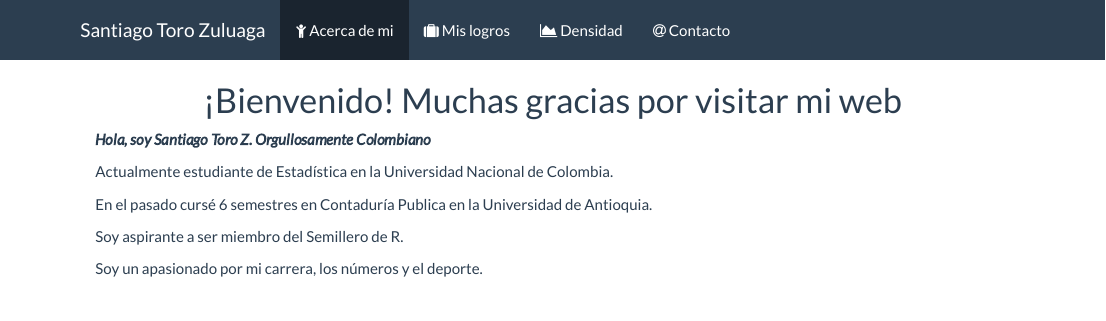
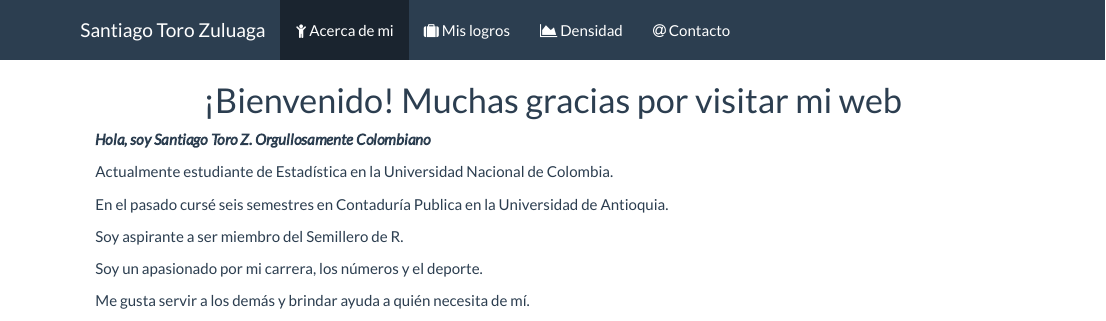
Before and after one commit to Satorozu/satorozu.github.io, an R Markdown document (index.Rmd): the page in a window 1100 px wide, from its top. The pictures show the output file index.html that the author committed with the source, opened offline; library style sheets and scripts come from the installed R packages.

Commit message:
agreguè informacion corta extra, cuadre tamaño de un subtitulo

```diff
--- a/index.Rmd
+++ b/index.Rmd
@@ -10,10 +10,12 @@ _**Hola, soy Santiago Toro Z. Orgullosamente Colombiano**_
 
 Actualmente estudiante de Estadística en la Universidad Nacional de Colombia.
 
-En el pasado cursé 6 semestres en Contaduría Publica en la Universidad de Antioquia.
+En el pasado cursé seis semestres en Contaduría Publica en la Universidad de Antioquia.
 
 Soy aspirante a ser miembro del Semillero de R.
 
 Soy un apasionado por mi carrera, los números y el deporte.
 
+Me gusta servir a los demás y brindar ayuda a quién necesita de mí.
+
 ![](fotoun.jpg)
```
Also changed, not shown: index.html.
